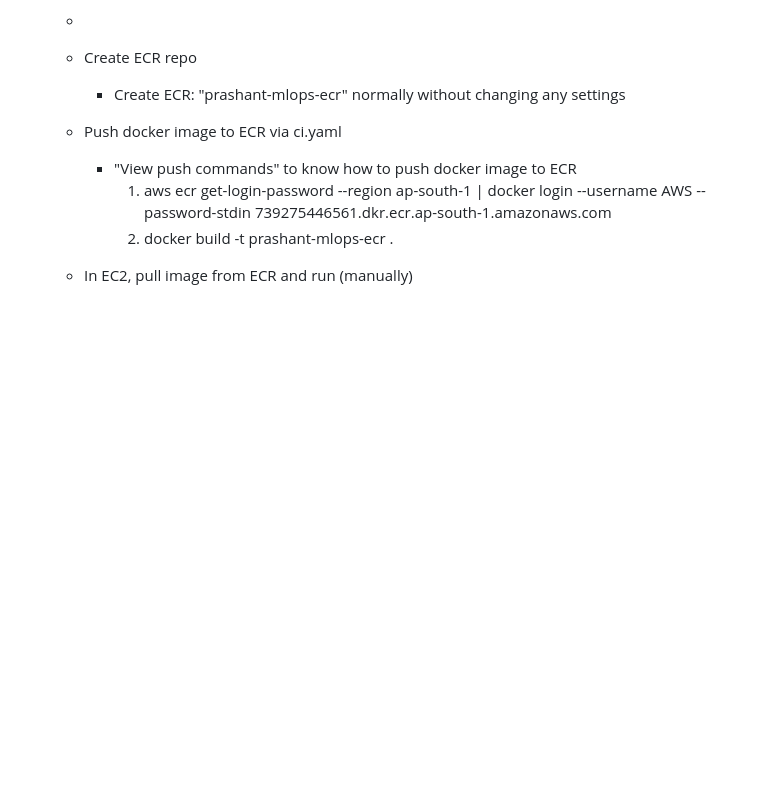
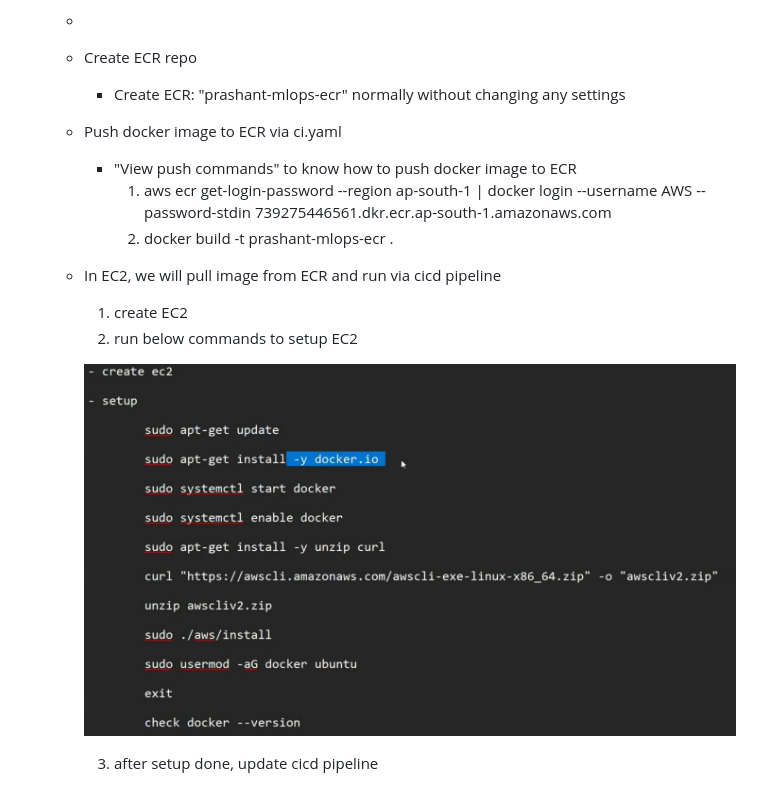
Before and after one commit to iamprashantjain/Emotion-Detection-MLOps, a Markdown page: README.md, the part around the change. GitHub-like rendering; pictures changed too: image-1.png (added); blank space fills up the shorter version.

Commit message:
deploy ecr to ec2 workflow added in ci pipeline

```diff
--- a/README.md
+++ b/README.md
@@ -111,7 +111,14 @@
          1. aws ecr get-login-password --region ap-south-1 | docker login --username AWS --password-stdin 739275446561.dkr.ecr.ap-south-1.amazonaws.com
          2. docker build -t prashant-mlops-ecr .
 
-    - In EC2, pull image from ECR and run (manually)
+    - In EC2, we will pull image from ECR and run via cicd pipeline
+         1. create EC2
+         2. run below commands to setup EC2
+
+         ![alt text](image-1.png)
+
+         3. after setup done, update cicd pipeline
+
 
       ![alt text](image.png)
 
```
Also changed, not shown: 1 other file.
